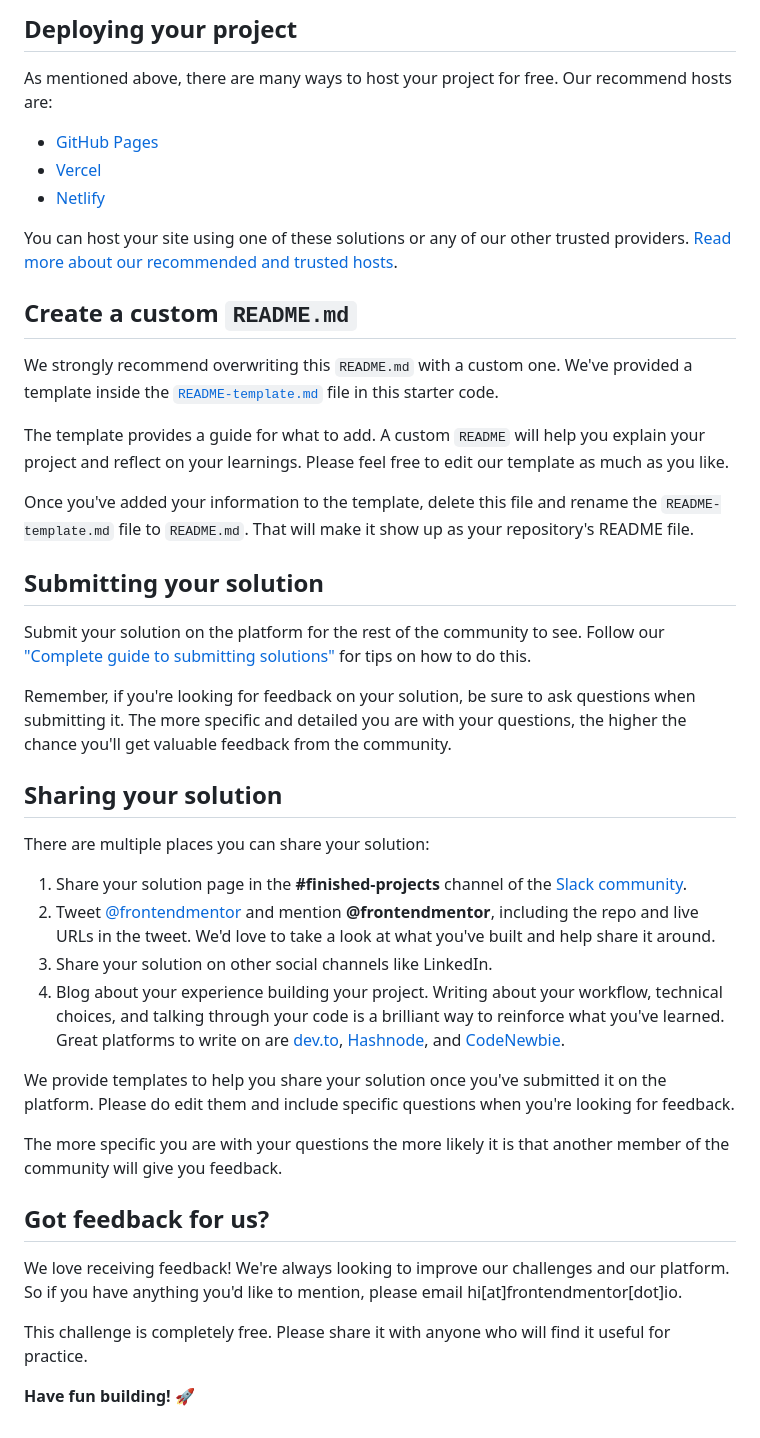
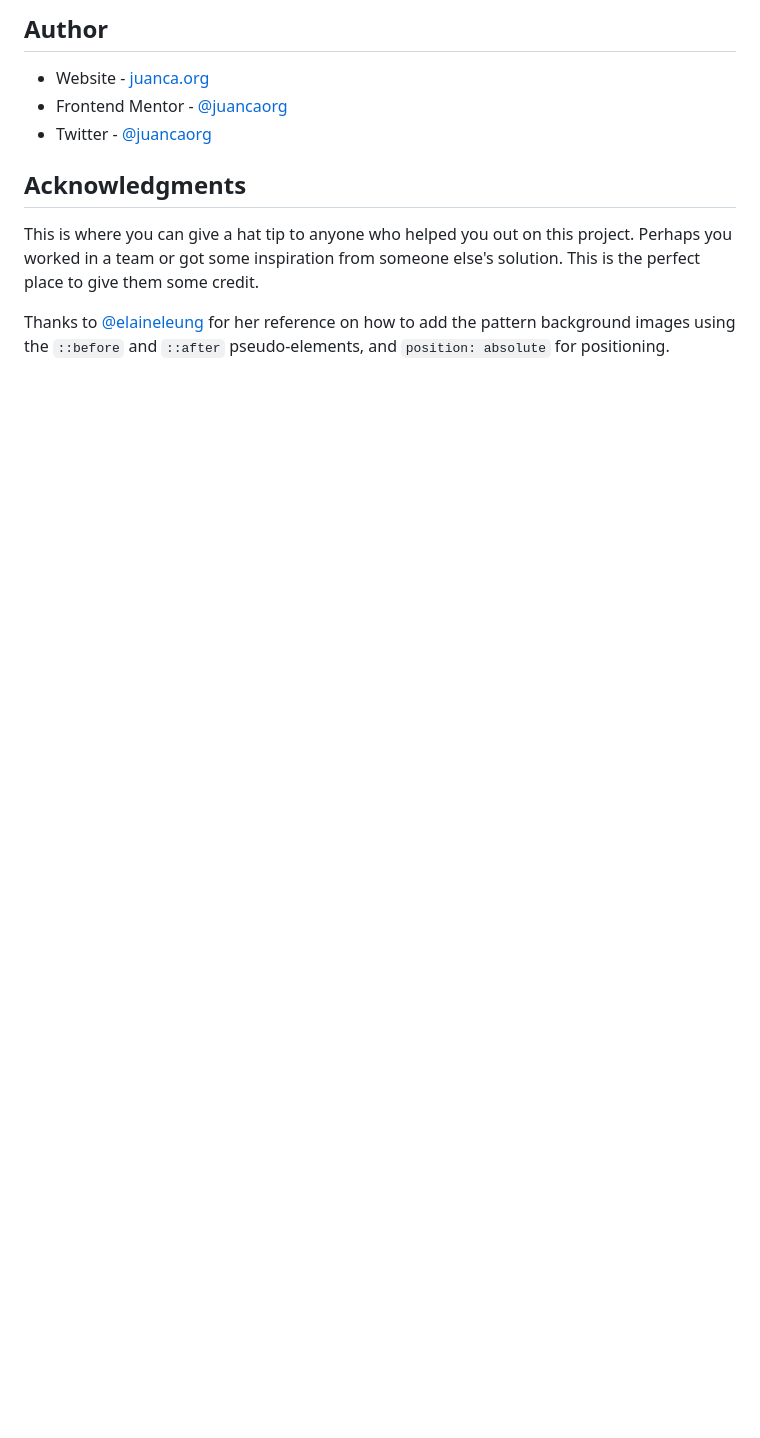
Before and after one commit to juancaorg/profile-card-component, a Markdown page: README.md, the part around the change printed below. Drawn GitHub-style; blank space fills up the shorter version.

```diff
--- a/README.md
+++ b/README.md
@@ -43,45 +51,12 @@ Feel free to use any workflow that you feel comfortable with. Below is a suggest
 
-## Deploying your project
+## Author
 
-As mentioned above, there are many ways to host your project for free. Our recommend hosts are:
+- Website - [juanca.org](https://www.juanca.org)
+- Frontend Mentor - [@juancaorg](https://www.frontendmentor.io/profile/juancaorg)
+- Twitter - [@juancaorg](https://twitter.com/juancaorg)
 
-- [GitHub Pages](https://pages.github.com/)
-- [Vercel](https://vercel.com/)
-- [Netlify](https://www.netlify.com/)
+## Acknowledgments
 
-You can host your site using one of these solutions or any of our other trusted providers. [Read more about our recommended and trusted hosts](https://medium.com/frontend-mentor/frontend-mentor-trusted-hosting-providers-bf000dfebe).
+This is where you can give a hat tip to anyone who helped you out on this project. Perhaps you worked in a team or got some inspiration from someone else's solution. This is the perfect place to give them some credit.
 
-## Create a custom `README.md`
-
-We strongly recommend overwriting this `README.md` with a custom one. We've provided a template inside the [`README-template.md`](./README-template.md) file in this starter code.
-
-The template provides a guide for what to add. A custom `README` will help you explain your project and reflect on your learnings. Please feel free to edit our template as much as you like.
-
-Once you've added your information to the template, delete this file and rename the `README-template.md` file to `README.md`. That will make it show up as your repository's README file.
-
-## Submitting your solution
-
-Submit your solution on the platform for the rest of the community to see. Follow our ["Complete guide to submitting solutions"](https://medium.com/frontend-mentor/a-complete-guide-to-submitting-solutions-on-frontend-mentor-ac6384162248) for tips on how to do this.
-
-Remember, if you're looking for feedback on your solution, be sure to ask questions when submitting it. The more specific and detailed you are with your questions, the higher the chance you'll get valuable feedback from the community.
-
-## Sharing your solution
-
-There are multiple places you can share your solution:
-
-1. Share your solution page in the **#finished-projects** channel of the [Slack community](https://www.frontendmentor.io/slack).
-2. Tweet [@frontendmentor](https://twitter.com/frontendmentor) and mention **@frontendmentor**, including the repo and live URLs in the tweet. We'd love to take a look at what you've built and help share it around.
-3. Share your solution on other social channels like LinkedIn.
-4. Blog about your experience building your project. Writing about your workflow, technical choices, and talking through your code is a brilliant way to reinforce what you've learned. Great platforms to write on are [dev.to](https://dev.to/), [Hashnode](https://hashnode.com/), and [CodeNewbie](https://community.codenewbie.org/).
-
-We provide templates to help you share your solution once you've submitted it on the platform. Please do edit them and include specific questions when you're looking for feedback.
-
-The more specific you are with your questions the more likely it is that another member of the community will give you feedback.
-
-## Got feedback for us?
-
-We love receiving feedback! We're always looking to improve our challenges and our platform. So if you have anything you'd like to mention, please email hi[at]frontendmentor[dot]io.
-
-This challenge is completely free. Please share it with anyone who will find it useful for practice.
-
-**Have fun building!** 🚀
+Thanks to [@elaineleung](https://github.com/elaineleung) for her reference on how to add the pattern background images using the `::before` and `::after` pseudo-elements, and `position: absolute` for positioning.
```
Also changed, not shown: other parts of README.md (+32 -24 lines), README-template.md (deleted, +0 -108 lines), images/screenshot.png (added).
